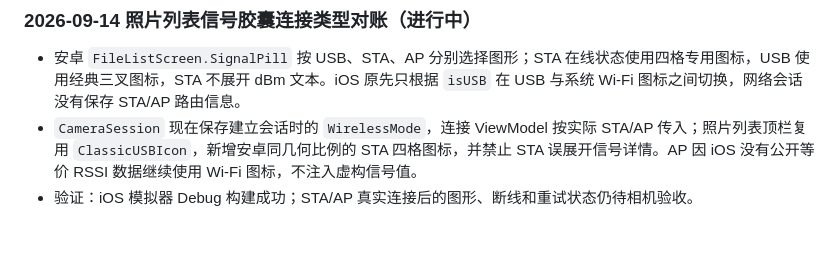
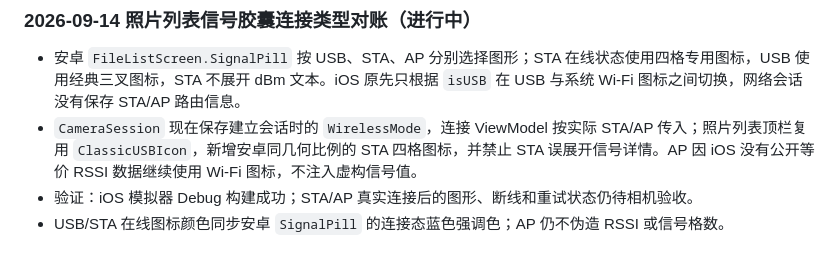
Before and after one commit to yuui226/nk_send, a Markdown page: docs/技术调研/iOS原生复刻计划与任务清单.md, the part around the change. Drawn GitHub-style.

Commit message:
docs: record signal pill color parity

```diff
--- a/docs/技术调研/iOS原生复刻计划与任务清单.md
+++ b/docs/技术调研/iOS原生复刻计划与任务清单.md
@@ -647,3 +647,4 @@
 - 安卓 `FileListScreen.SignalPill` 按 USB、STA、AP 分别选择图形；STA 在线状态使用四格专用图标，USB 使用经典三叉图标，STA 不展开 dBm 文本。iOS 原先只根据 `isUSB` 在 USB 与系统 Wi‑Fi 图标之间切换，网络会话没有保存 STA/AP 路由信息。
 - `CameraSession` 现在保存建立会话时的 `WirelessMode`，连接 ViewModel 按实际 STA/AP 传入；照片列表顶栏复用 `ClassicUSBIcon`，新增安卓同几何比例的 STA 四格图标，并禁止 STA 误展开信号详情。AP 因 iOS 没有公开等价 RSSI 数据继续使用 Wi‑Fi 图标，不注入虚构信号值。
 - 验证：iOS 模拟器 Debug 构建成功；STA/AP 真实连接后的图形、断线和重试状态仍待相机验收。
+- USB/STA 在线图标颜色同步安卓 `SignalPill` 的连接态蓝色强调色；AP 仍不伪造 RSSI 或信号格数。
```
